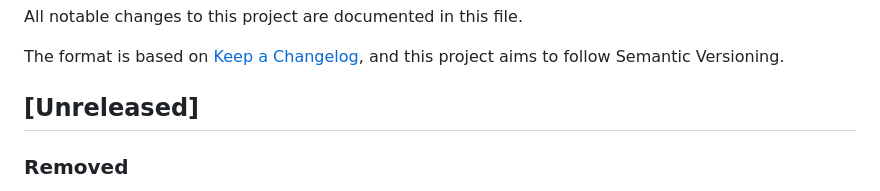
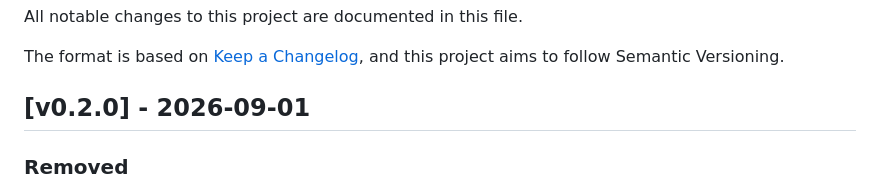
Before and after one commit to a-green-hand-jack/paper-review, a Markdown page: CHANGELOG.md, the part around the change. GitHub-like rendering.

Commit message:
docs: release v0.2.0 changelog

```diff
--- a/CHANGELOG.md
+++ b/CHANGELOG.md
@@ -5,7 +5,7 @@ All notable changes to this project are documented in this file.
 The format is based on [Keep a Changelog](https://keepachangelog.com/en/1.1.0/),
 and this project aims to follow Semantic Versioning.
 
-## [Unreleased]
+## [v0.2.0] - 2026-09-01
 
 ### Removed
 
```
